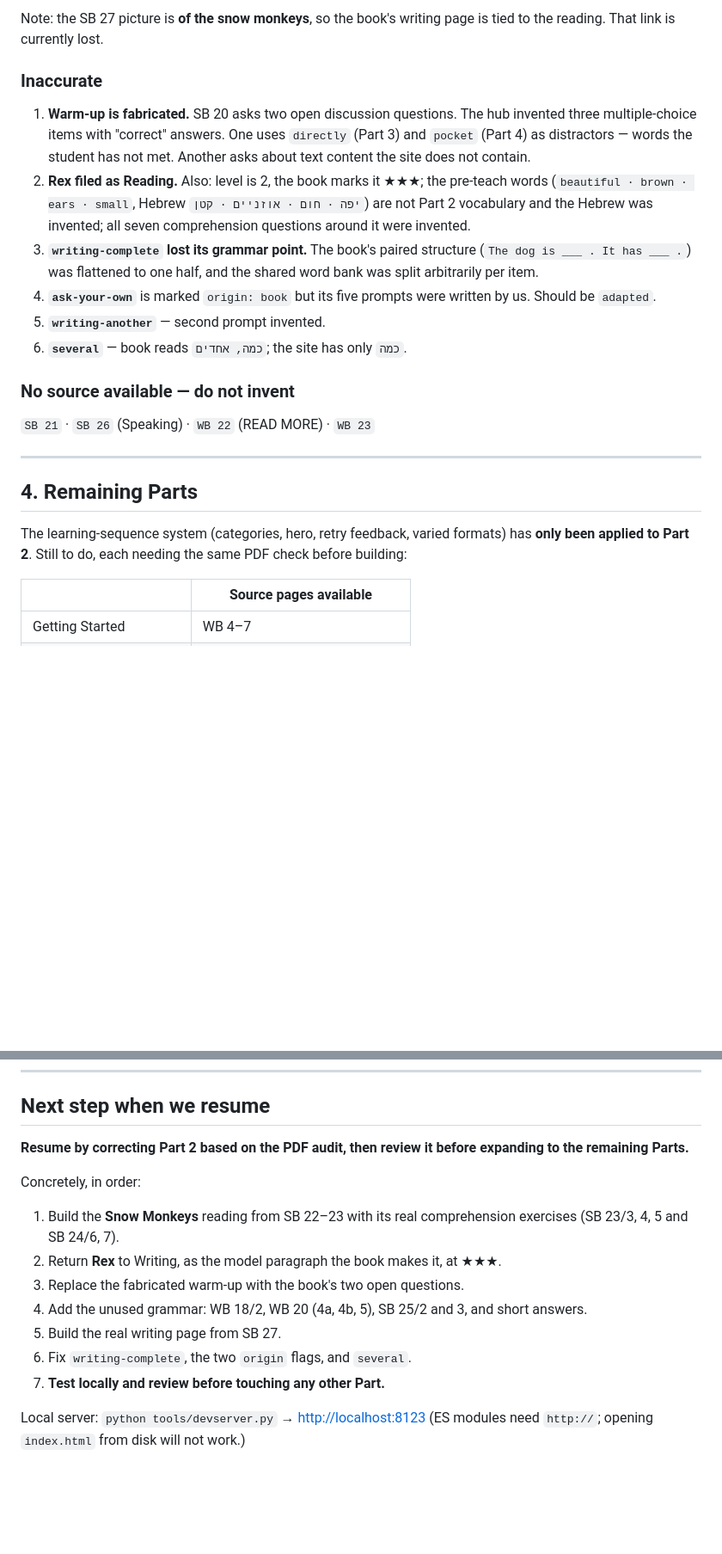
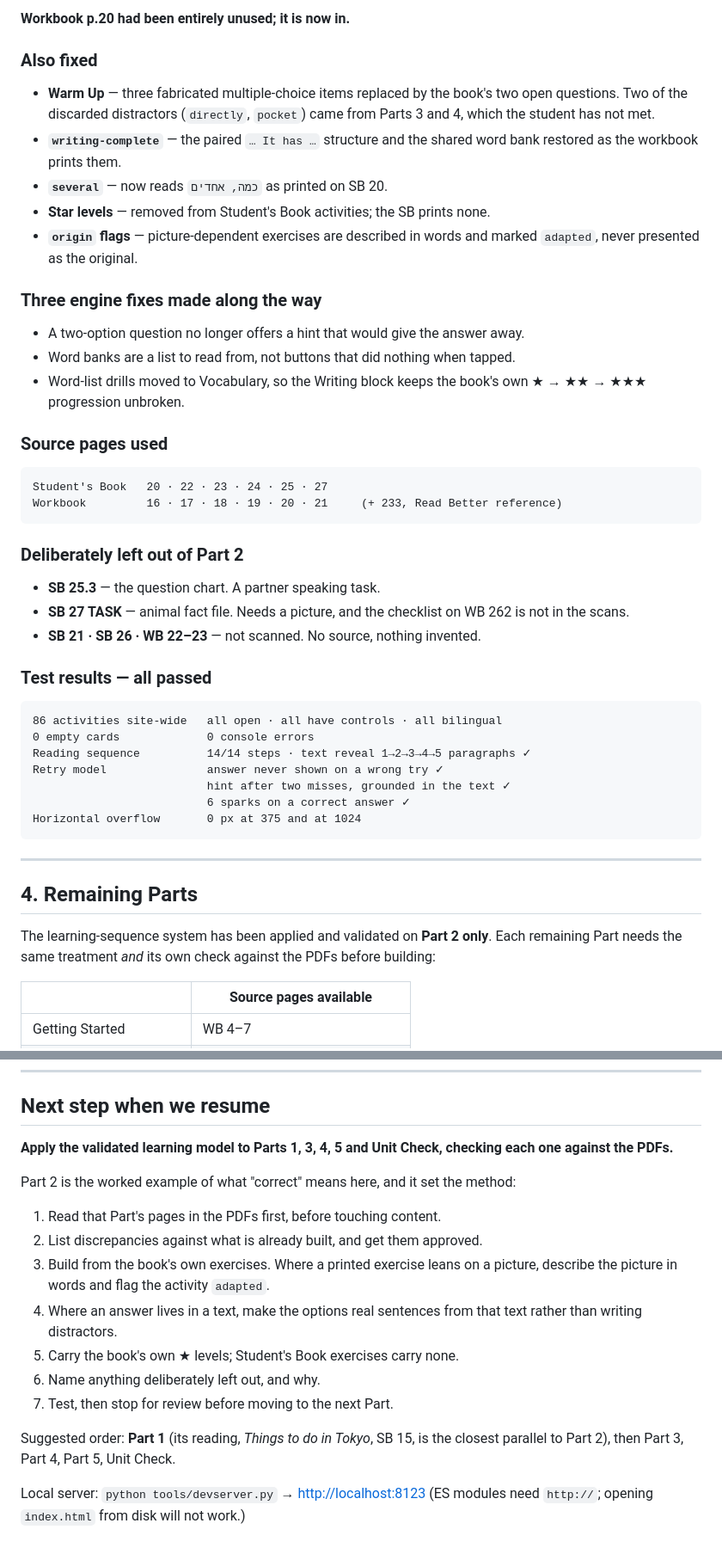
Before and after one commit to ai-digitalprojects/English-hub, a Markdown page: PROJECT_STATUS.md, 2 parts joined by grey strips. Shown at 86% size. Rendered like a GitHub page; blank space fills up the shorter version.

````diff
--- a/PROJECT_STATUS.md
+++ b/PROJECT_STATUS.md
@@ -110,35 +133,53 @@ misfiled it and left the unit's real text out of the site entirely.
 
-Note: the SB 27 picture is **of the snow monkeys**, so the book's writing page is
-tied to the reading. That link is currently lost.
+**Workbook p.20 had been entirely unused; it is now in.**
 
-### Inaccurate
+### Also fixed
+- **Warm Up** — three fabricated multiple-choice items replaced by the book's two
+  open questions. Two of the discarded distractors (`directly`, `pocket`) came
+  from Parts 3 and 4, which the student has not met.
+- **`writing-complete`** — the paired `… It has …` structure and the shared word
+  bank restored as the workbook prints them.
+- **`several`** — now reads `כמה, אחדים` as printed on SB 20.
+- **Star levels** — removed from Student's Book activities; the SB prints none.
+- **`origin` flags** — picture-dependent exercises are described in words and
+  marked `adapted`, never presented as the original.
 
-1. **Warm-up is fabricated.** SB 20 asks two open discussion questions. The hub
-   invented three multiple-choice items with "correct" answers. One uses
-   `directly` (Part 3) and `pocket` (Part 4) as distractors — words the student
-   has not met. Another asks about text content the site does not contain.
-2. **Rex filed as Reading.** Also: level is 2, the book marks it ★★★; the
-   pre-teach words (`beautiful · brown · ears · small`, Hebrew `יפה · חום ·
-   אוזניים · קטן`) are not Part 2 vocabulary and the Hebrew was invented; all
-   seven comprehension questions around it were invented.
-3. **`writing-complete` lost its grammar point.** The book's paired structure
-   (`The dog is ___ . It has ___ .`) was flattened to one half, and the shared
-   word bank was split arbitrarily per item.
-4. **`ask-your-own`** is marked `origin: book` but its five prompts were written
-   by us. Should be `adapted`.
-5. **`writing-another`** — second prompt invented.
-6. **`several`** — book reads `כמה, אחדים`; the site has only `כמה`.
+### Three engine fixes made along the way
+- A two-option question no longer offers a hint that would give the answer away.
+- Word banks are a list to read from, not buttons that did nothing when tapped.
+- Word-list drills moved to Vocabulary, so the Writing block keeps the book's own
+  ★ → ★★ → ★★★ progression unbroken.
 
-### No source available — do not invent
-`SB 21` · `SB 26` (Speaking) · `WB 22` (READ MORE) · `WB 23`
+### Source pages used
+```
+Student's Book   20 · 22 · 23 · 24 · 25 · 27
+Workbook         16 · 17 · 18 · 19 · 20 · 21     (+ 233, Read Better reference)
+```
+
+### Deliberately left out of Part 2
+- **SB 25.3** — the question chart. A partner speaking task.
+- **SB 27 TASK** — animal fact file. Needs a picture, and the checklist on
+  WB 262 is not in the scans.
+- **SB 21 · SB 26 · WB 22–23** — not scanned. No source, nothing invented.
+
+### Test results — all passed
+```
+86 activities site-wide   all open · all have controls · all bilingual
+0 empty cards             0 console errors
+Reading sequence          14/14 steps · text reveal 1→2→3→4→5 paragraphs ✓
+Retry model               answer never shown on a wrong try ✓
+                          hint after two misses, grounded in the text ✓
+                          6 sparks on a correct answer ✓
+Horizontal overflow       0 px at 375 and at 1024
+```
 
 ---
 
 ## 4. Remaining Parts
 
-The learning-sequence system (categories, hero, retry feedback, varied formats)
-has **only been applied to Part 2**. Still to do, each needing the same
-PDF check before building:
+The learning-sequence system has been applied and validated on **Part 2 only**.
+Each remaining Part needs the same treatment *and* its own check against the PDFs
+before building:
 
 | | Source pages available |
 |---|---|
@@ -220,20 +261,23 @@ Apps Script.
 
 ## Next step when we resume
 
-**Resume by correcting Part 2 based on the PDF audit, then review it before
-expanding to the remaining Parts.**
+**Apply the validated learning model to Parts 1, 3, 4, 5 and Unit Check, checking
+each one against the PDFs.**
 
-Concretely, in order:
+Part 2 is the worked example of what "correct" means here, and it set the method:
 
-1. Build the **Snow Monkeys** reading from SB 22–23 with its real comprehension
-   exercises (SB 23/3, 4, 5 and SB 24/6, 7).
-2. Return **Rex** to Writing, as the model paragraph the book makes it, at ★★★.
-3. Replace the fabricated warm-up with the book's two open questions.
-4. Add the unused grammar: WB 18/2, WB 20 (4a, 4b, 5), SB 25/2 and 3, and short
-   answers.
-5. Build the real writing page from SB 27.
-6. Fix `writing-complete`, the two `origin` flags, and `several`.
-7. **Test locally and review before touching any other Part.**
+1. Read that Part's pages in the PDFs first, before touching content.
+2. List discrepancies against what is already built, and get them approved.
+3. Build from the book's own exercises. Where a printed exercise leans on a
+   picture, describe the picture in words and flag the activity `adapted`.
+4. Where an answer lives in a text, make the options real sentences from that
+   text rather than writing distractors.
+5. Carry the book's own ★ levels; Student's Book exercises carry none.
+6. Name anything deliberately left out, and why.
+7. Test, then stop for review before moving to the next Part.
+
+Suggested order: **Part 1** (its reading, *Things to do in Tokyo*, SB 15, is the
+closest parallel to Part 2), then Part 3, Part 4, Part 5, Unit Check.
 
 Local server: `python tools/devserver.py` → <http://localhost:8123>
 (ES modules need `http://`; opening `index.html` from disk will not work.)
````
Also changed, not shown: other parts of PROJECT_STATUS.md (+60 -37 lines).
